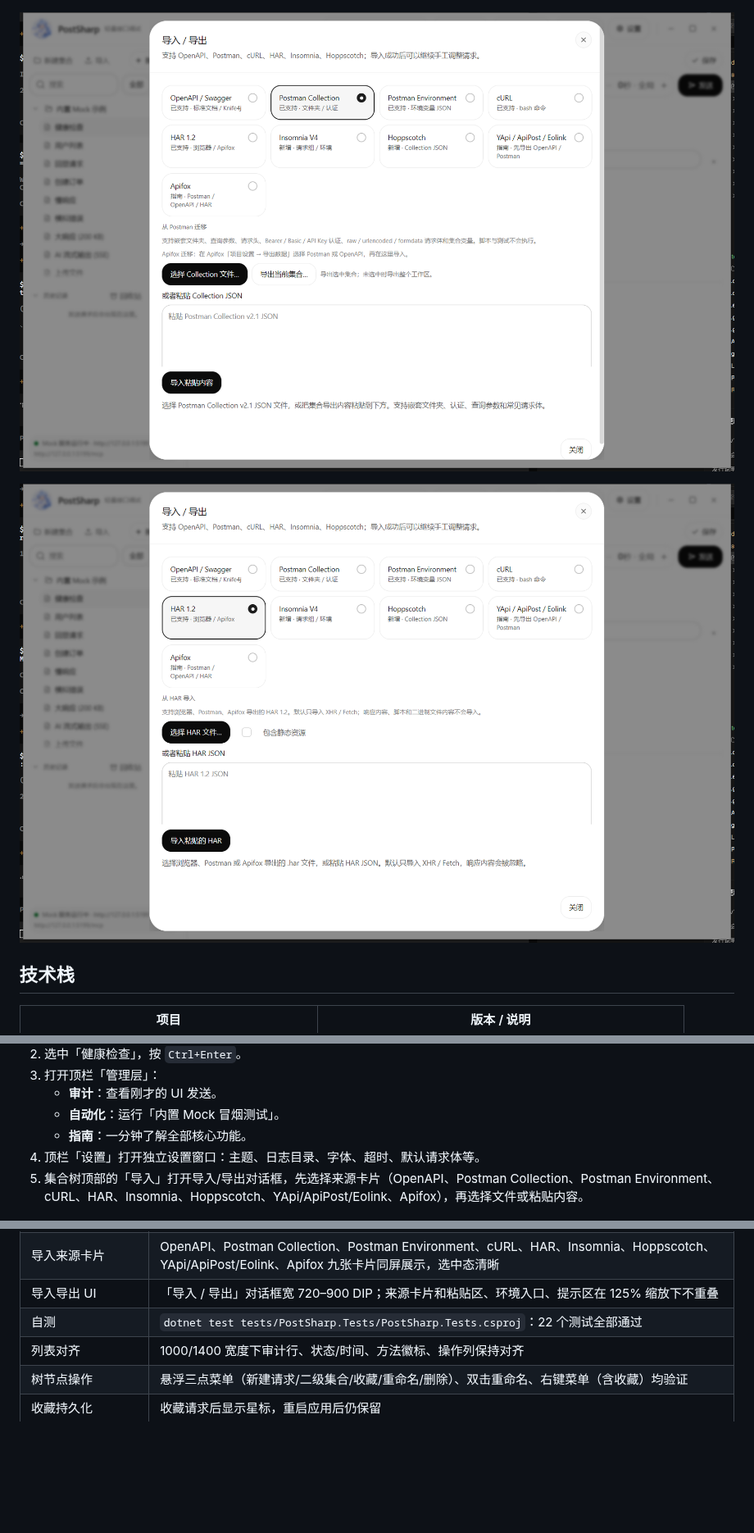
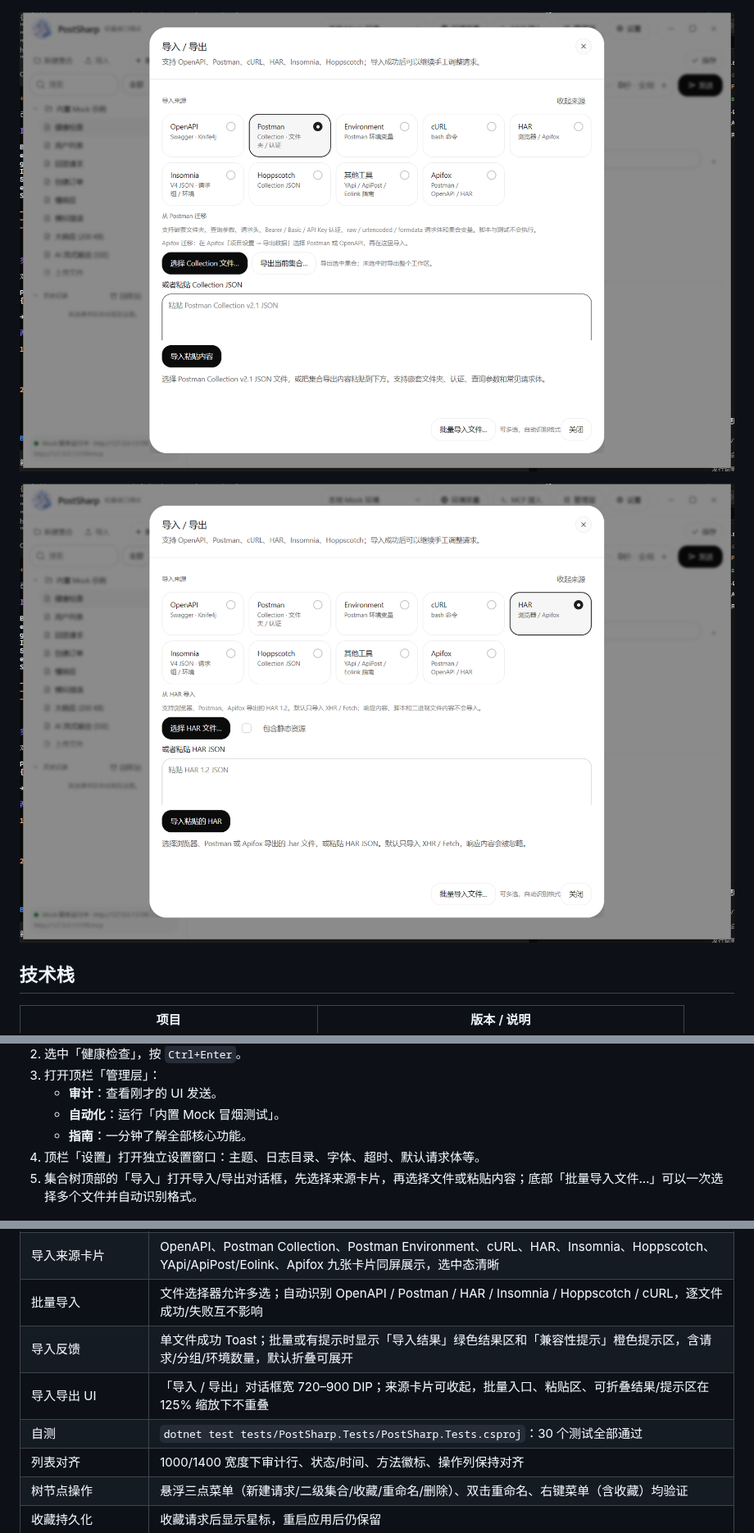
Before and after one commit to mrsealhh/postsharp, a Markdown page: README.md, 3 parts joined by grey strips. Shown at 82% size. Drawn GitHub-style; pictures changed too: docs/har-import.png, docs/postman-import.png; blank space fills up the shorter version.

```diff
--- a/README.md
+++ b/README.md
@@ -180,7 +182,7 @@ Apifox 的原生格式暂未直接解析；当前推荐两条官方导出路径
    - **自动化**：运行「内置 Mock 冒烟测试」。
    - **指南**：一分钟了解全部核心功能。
 4. 顶栏「设置」打开独立设置窗口：主题、日志目录、字体、超时、默认请求体等。
-5. 集合树顶部的「导入」打开导入/导出对话框，先选择来源卡片（OpenAPI、Postman Collection、Postman Environment、cURL、HAR、Insomnia、Hoppscotch、YApi/ApiPost/Eolink、Apifox），再选择文件或粘贴内容。
+5. 集合树顶部的「导入」打开导入/导出对话框，先选择来源卡片，再选择文件或粘贴内容；底部「批量导入文件…」可以一次选择多个文件并自动识别格式。
 
 ![一分钟指南](docs/guide.png)
 
@@ -571,8 +575,10 @@ docs/
 | Hoppscotch 导入 | Collection JSON：文件夹、params、headers、JSON body、bearer 认证解析通过 |
 | OpenAPI 增强 | `x-apifox-folder` 分组、securitySchemes 占位 Authorization、多服务器/多 tag/外部 `$ref` 提示通过 |
 | 导入来源卡片 | OpenAPI、Postman Collection、Postman Environment、cURL、HAR、Insomnia、Hoppscotch、YApi/ApiPost/Eolink、Apifox 九张卡片同屏展示，选中态清晰 |
-| 导入导出 UI | 「导入 / 导出」对话框宽 720–900 DIP；来源卡片和粘贴区、环境入口、提示区在 125% 缩放下不重叠 |
-| 自测 | `dotnet test tests/PostSharp.Tests/PostSharp.Tests.csproj`：22 个测试全部通过 |
+| 批量导入 | 文件选择器允许多选；自动识别 OpenAPI / Postman / HAR / Insomnia / Hoppscotch / cURL，逐文件成功/失败互不影响 |
+| 导入反馈 | 单文件成功 Toast；批量或有提示时显示「导入结果」绿色结果区和「兼容性提示」橙色提示区，含请求/分组/环境数量，默认折叠可展开 |
+| 导入导出 UI | 「导入 / 导出」对话框宽 720–900 DIP；来源卡片可收起，批量入口、粘贴区、可折叠结果/提示区在 125% 缩放下不重叠 |
+| 自测 | `dotnet test tests/PostSharp.Tests/PostSharp.Tests.csproj`：30 个测试全部通过 |
 | 列表对齐 | 1000/1400 宽度下审计行、状态/时间、方法徽标、操作列保持对齐 |
 | 树节点操作 | 悬浮三点菜单（新建请求/二级集合/收藏/重命名/删除）、双击重命名、右键菜单（含收藏）均验证 |
 | 收藏持久化 | 收藏请求后显示星标，重启应用后仍保留 |
```
Also changed, not shown: other parts of README.md (+5 -1 lines), 5 other files.
